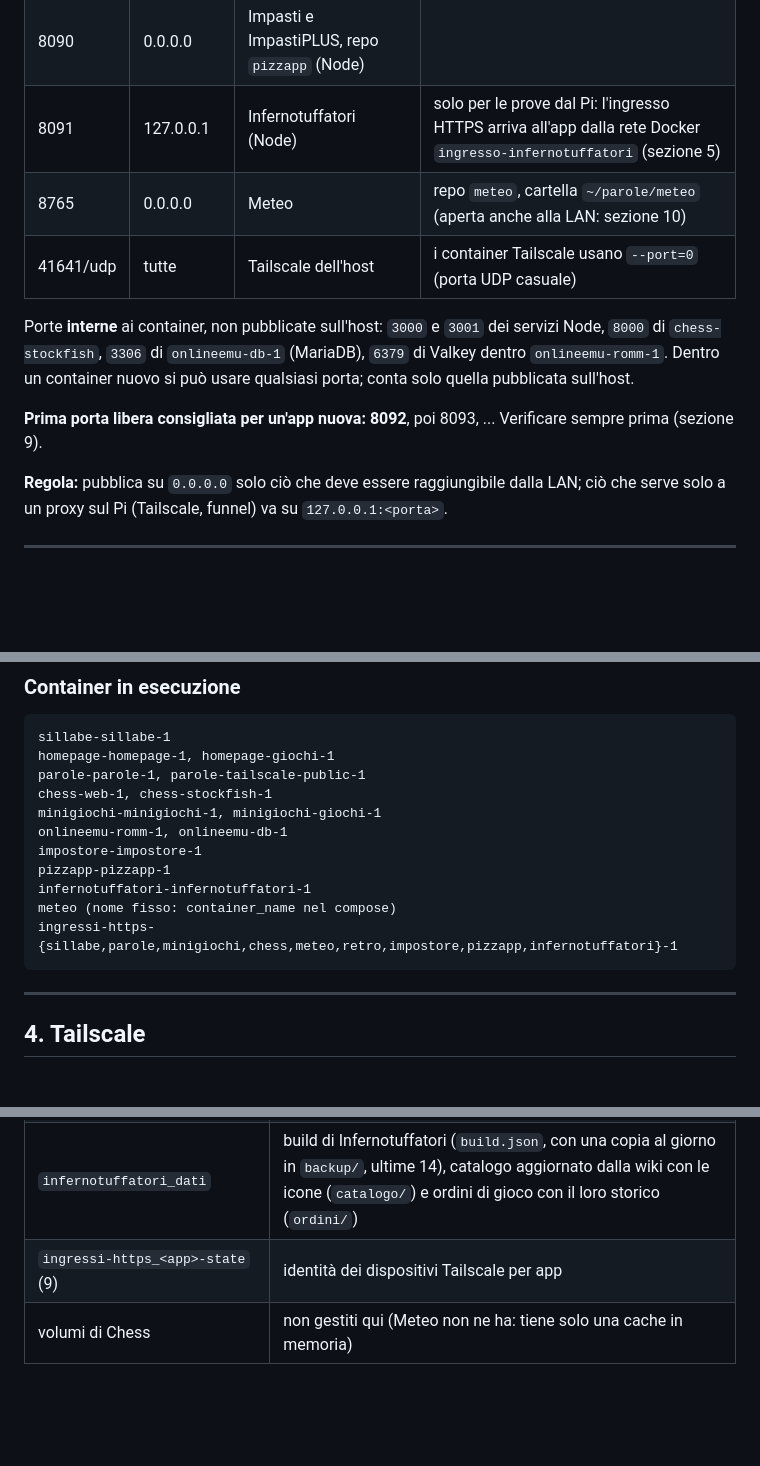
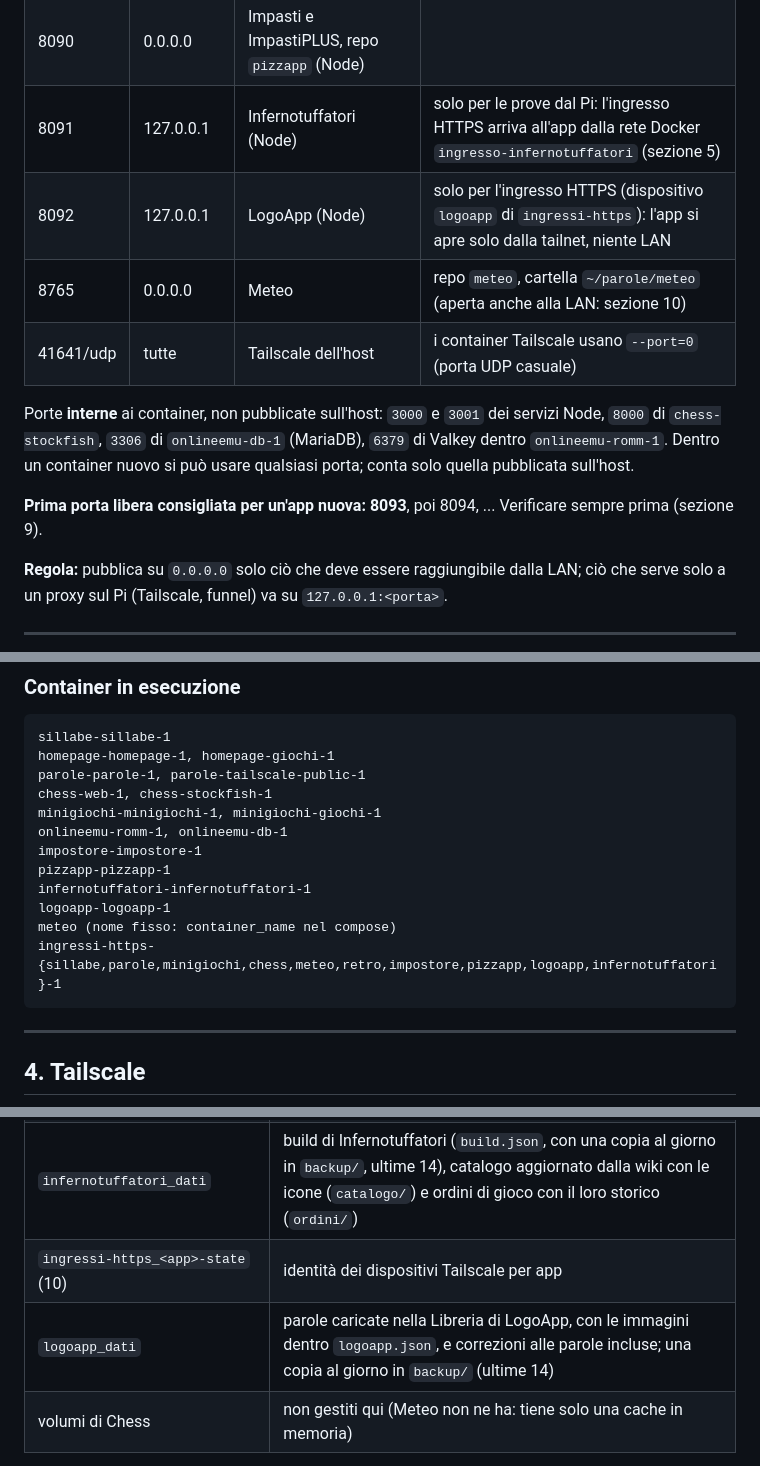
Before and after one commit to Vito-Pepe/sillabe, a Markdown page: INFRASTRUTTURA-PI.md, 3 parts joined by grey strips. Drawn GitHub-style; blank space fills up the shorter version.

````diff
--- a/INFRASTRUTTURA-PI.md
+++ b/INFRASTRUTTURA-PI.md
@@ -47,12 +47,13 @@ Storia e dettagli del progetto: `STATO-PROGETTO.md` (stessa repo). Link diretto
 | 8089 | 0.0.0.0 | Impostore (nginx) | |
 | 8090 | 0.0.0.0 | Impasti e ImpastiPLUS, repo `pizzapp` (Node) | |
 | 8091 | 127.0.0.1 | Infernotuffatori (Node) | solo per le prove dal Pi: l'ingresso HTTPS arriva all'app dalla rete Docker `ingresso-infernotuffatori` (sezione 5) |
+| 8092 | 127.0.0.1 | LogoApp (Node) | solo per l'ingresso HTTPS (dispositivo `logoapp` di `ingressi-https`): l'app si apre solo dalla tailnet, niente LAN |
 | 8765 | 0.0.0.0 | Meteo | repo `meteo`, cartella `~/parole/meteo` (aperta anche alla LAN: sezione 10) |
 | 41641/udp | tutte | Tailscale dell'host | i container Tailscale usano `--port=0` (porta UDP casuale) |
 
 Porte **interne** ai container, non pubblicate sull'host: `3000` e `3001` dei servizi Node, `8000` di `chess-stockfish`, `3306` di `onlineemu-db-1` (MariaDB), `6379` di Valkey dentro `onlineemu-romm-1`. Dentro un container nuovo si può usare qualsiasi porta; conta solo quella pubblicata sull'host.
 
-**Prima porta libera consigliata per un'app nuova: 8092**, poi 8093, ... Verificare sempre prima (sezione 9).
+**Prima porta libera consigliata per un'app nuova: 8093**, poi 8094, ... Verificare sempre prima (sezione 9).
 
 **Regola:** pubblica su `0.0.0.0` solo ciò che deve essere raggiungibile dalla LAN; ciò che serve solo a un proxy sul Pi (Tailscale, funnel) va su `127.0.0.1:<porta>`.
 
@@ -92,8 +94,9 @@ onlineemu-romm-1, onlineemu-db-1
 impostore-impostore-1
 pizzapp-pizzapp-1
 infernotuffatori-infernotuffatori-1
+logoapp-logoapp-1
 meteo (nome fisso: container_name nel compose)
-ingressi-https-{sillabe,parole,minigiochi,chess,meteo,retro,impostore,pizzapp,infernotuffatori}-1
+ingressi-https-{sillabe,parole,minigiochi,chess,meteo,retro,impostore,pizzapp,logoapp,infernotuffatori}-1
 ```
 
 ---
@@ -172,7 +175,8 @@ Per un'app nuova con una parte pubblica: copiare lo schema di `minigiochi/firewa
 | cartella `~/onlineEmu/dati/` (bind mount, non un volume) | giochi, BIOS, salvataggi, copertine di onlineEmu: da includere nei backup |
 | `pizzapp_dati` | ricette di Impasti e ImpastiPLUS, farine, lievito madre e impostazioni (`impasti.json`), con una copia al giorno in `backup/` (ultime 14); foto delle ricette di ImpastiPLUS in `foto/` (non sono in `impasti.json`: per salvarle serve il backup con tar del volume) |
 | `infernotuffatori_dati` | build di Infernotuffatori (`build.json`, con una copia al giorno in `backup/`, ultime 14), catalogo aggiornato dalla wiki con le icone (`catalogo/`) e ordini di gioco con il loro storico (`ordini/`) |
-| `ingressi-https_<app>-state` (9) | identità dei dispositivi Tailscale per app |
+| `ingressi-https_<app>-state` (10) | identità dei dispositivi Tailscale per app |
+| `logoapp_dati` | parole caricate nella Libreria di LogoApp, con le immagini dentro `logoapp.json`, e correzioni alle parole incluse; una copia al giorno in `backup/` (ultime 14) |
 | volumi di Chess | non gestiti qui (Meteo non ne ha: tiene solo una cache in memoria) |
 
 Mai `docker compose down -v` né `docker volume prune` su questo Pi. Gli `update.sh` fanno solo `docker image prune -f` (immagini, non volumi).
````
Also changed, not shown: other parts of INFRASTRUTTURA-PI.md (+6 -4 lines), STATO-PROGETTO.md (+12 -4 lines).
